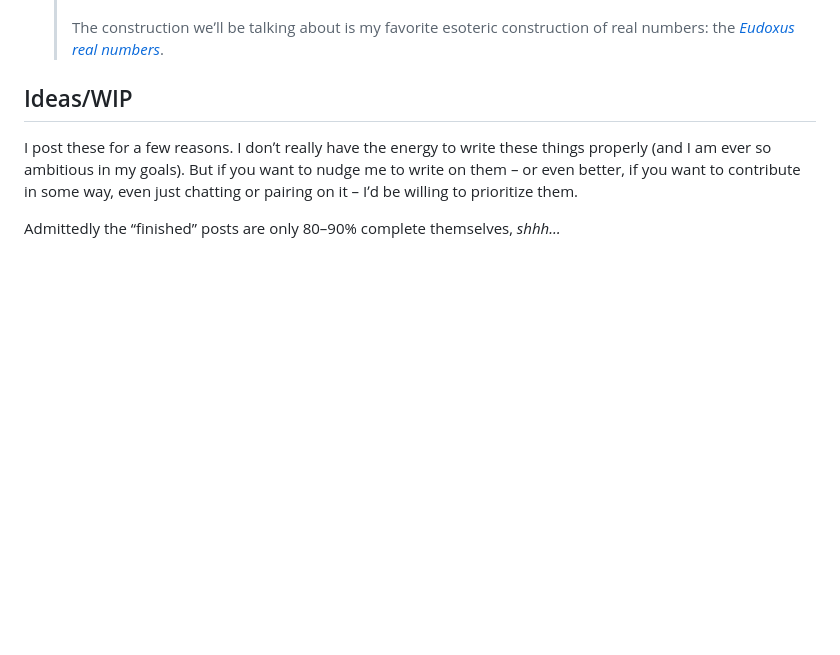
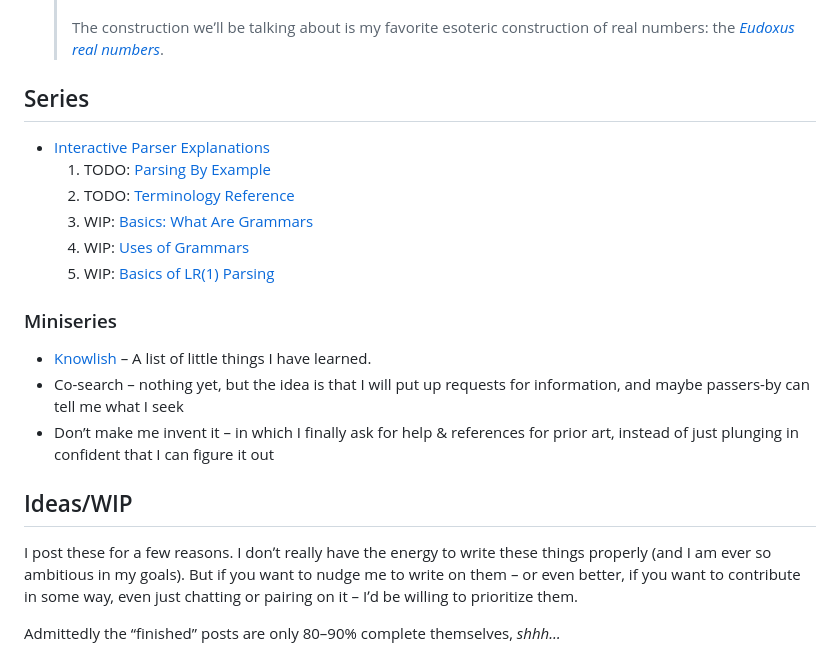
Before and after one commit to MonoidMusician/blog, a Markdown page: sources/index.md, the part around the change. GitHub-like rendering; blank space fills up the shorter version.

Commit message:
Series + miniseries

```diff
--- a/sources/index.md
+++ b/sources/index.md
@@ -53,13 +53,18 @@ Itʼs not a real blog though since it doesnʼt have RSS yet …
   >
   > The construction weʼll be talking about is my favorite esoteric construction of real numbers: the _[Eudoxus real numbers](https://ncatlab.org/nlab/show/Eudoxus+real+number)_.
 
-<!-- ## Series
+## Series
 - [Interactive Parser Explanations](parser.html)
   1. TODO: [Parsing By Example](parser_by_example.html)
   1. TODO: [Terminology Reference](parser_terminology.html)
   1. WIP: [Basics: What Are Grammars](parser_basics.html)
   1. WIP: [Uses of Grammars](parser_applications.html)
-  1. WIP: [Basics of LR(1) Parsing](parser_lr1.html) -->
+  1. WIP: [Basics of LR(1) Parsing](parser_lr1.html)
+
+### Miniseries
+- [Knowlish](knowlish.html) – A list of little things I have learned.
+- Co-search – nothing yet, but the idea is that I will put up requests for information, and maybe passers-by can tell me what I seek
+- Don’t make me invent it – in which I finally ask for help & references for prior art, instead of just plunging in confident that I can figure it out
 
 ## Ideas/WIP
 I post these for a few reasons.
```
